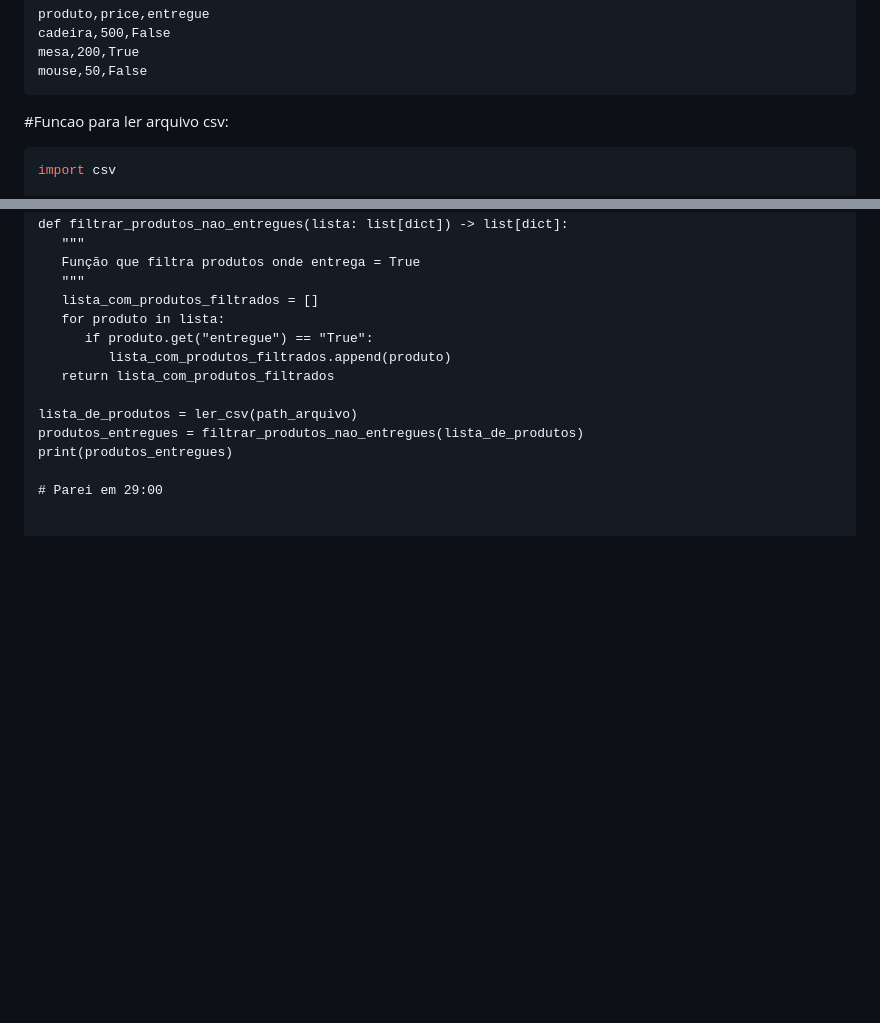
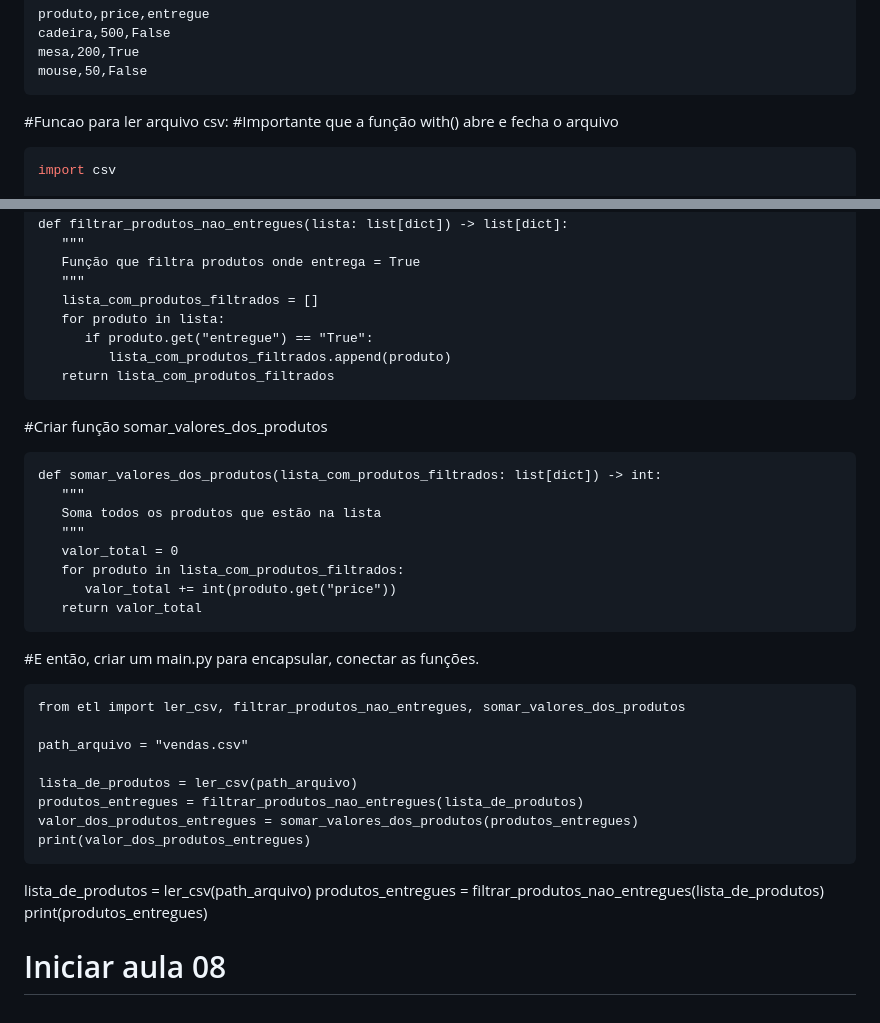
Before and after one commit to alencardoug/EngDados, a Markdown page: Aula06/README.md, 2 parts joined by grey strips. GitHub-like rendering; blank space fills up the shorter version.

Commit message:
Atualizar o README.md

````diff
--- a/Aula06/README.md
+++ b/Aula06/README.md
@@ -227,6 +227,7 @@ mouse,50,False
 ```
 
 #Funcao para ler arquivo csv:
+#Importante que a função with() abre e fecha o arquivo
 ```python
 import csv
 
@@ -253,9 +254,40 @@ def filtrar_produtos_nao_entregues(lista: list[dict]) -> list[dict]:
       if produto.get("entregue") == "True":
          lista_com_produtos_filtrados.append(produto)
    return lista_com_produtos_filtrados
+```
+
+#Criar função somar_valores_dos_produtos
+
+```
+def somar_valores_dos_produtos(lista_com_produtos_filtrados: list[dict]) -> int:
+   """
+   Soma todos os produtos que estão na lista
+   """
+   valor_total = 0
+   for produto in lista_com_produtos_filtrados:
+      valor_total += int(produto.get("price"))
+   return valor_total
+```
+
+#E então, criar um main.py para encapsular, conectar as funções.
+
+```
+from etl import ler_csv, filtrar_produtos_nao_entregues, somar_valores_dos_produtos
+
+path_arquivo = "vendas.csv"
+
+lista_de_produtos = ler_csv(path_arquivo)
+produtos_entregues = filtrar_produtos_nao_entregues(lista_de_produtos)
+valor_dos_produtos_entregues = somar_valores_dos_produtos(produtos_entregues)
+print(valor_dos_produtos_entregues)
+```
+
+
 
 lista_de_produtos = ler_csv(path_arquivo)
 produtos_entregues = filtrar_produtos_nao_entregues(lista_de_produtos)
 print(produtos_entregues)
 
-# Parei em 29:00
+
+
+# Iniciar aula 08
````
